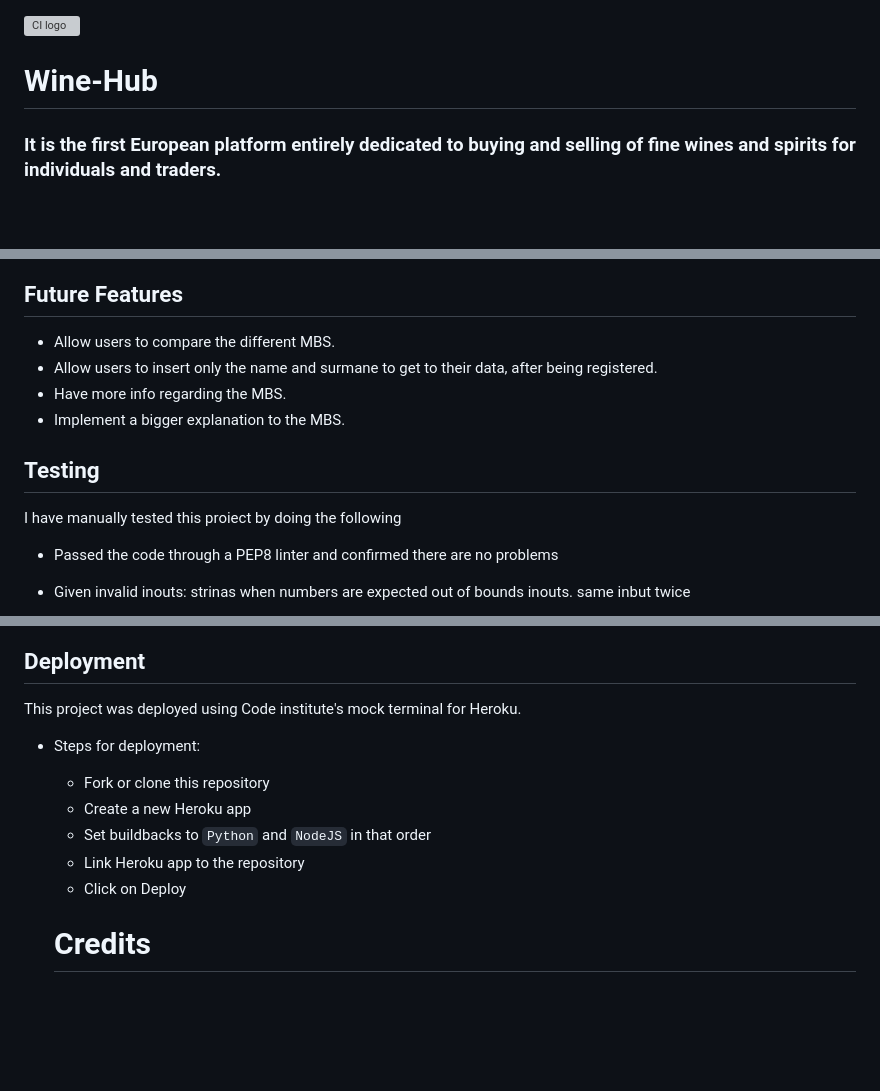
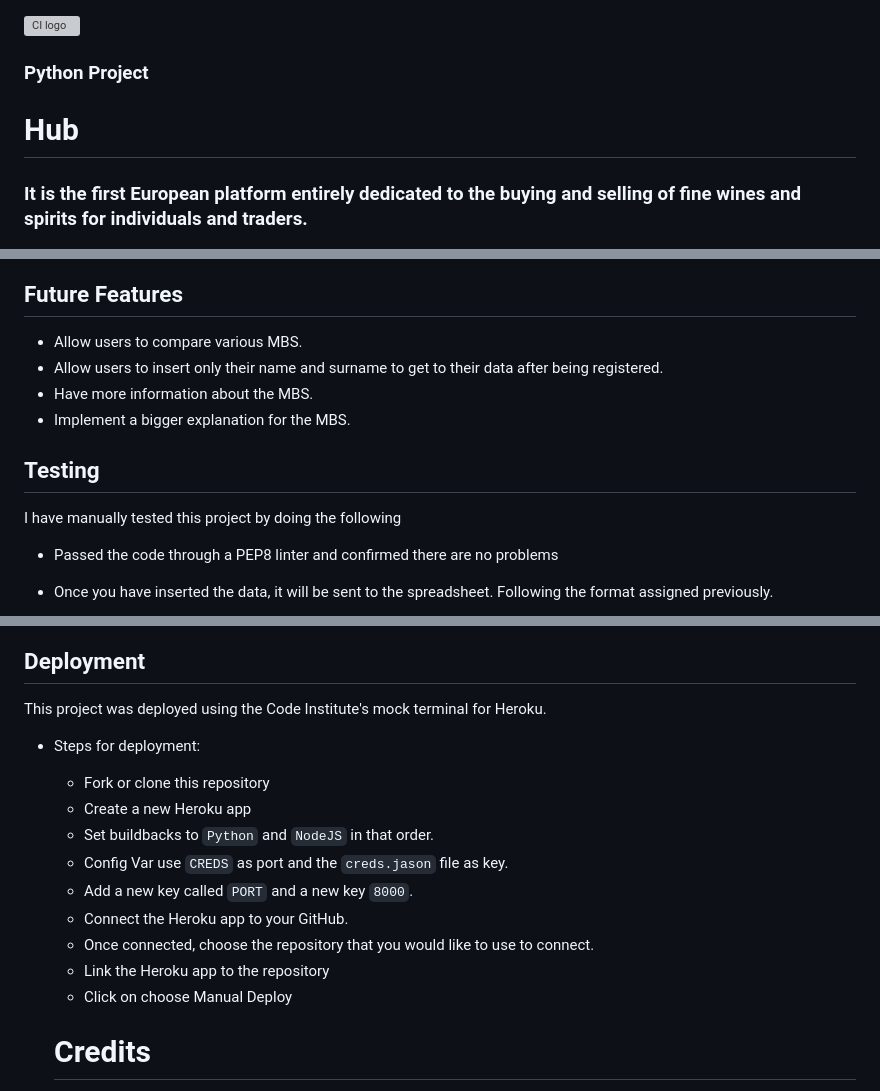
Before and after one commit to STnobile/Project3, a Markdown page: README.md, 3 parts joined by grey strips. GitHub-like rendering; blank space fills up the shorter version; grey boxes are pictures that could not be loaded.

```diff
--- a/README.md
+++ b/README.md
@@ -1,7 +1,11 @@
 ![CI logo](https://codeinstitute.s3.amazonaws.com/fullstack/ci_logo_small.png)
 
-# Wine-Hub
-### It is the first European platform entirely dedicated to buying and selling of fine wines and spirits for individuals and traders.
+
+
+### Python Project
+
+# Hub
+### It is the first European platform entirely dedicated to the buying and selling of fine wines and spirits for individuals and traders.
 ![devises reponsive](/asset/images/iu.de.png)
 
 * The file that contains my code is called `run.py`
@@ -47,16 +51,17 @@ in this case the customer as been elected for an Elite MBS.
 
 ## Future Features
 
-* Allow users to compare the different MBS.
-* Allow users to insert only the name and surmane to get to their data, after being registered.
-* Have more info regarding the MBS.
-* Implement a bigger explanation to the MBS.
+* Allow users to compare various MBS.
+* Allow users to insert only their name and surname to get to their data after being registered.
+* Have more information about the MBS.
+* Implement a bigger explanation for the MBS.
 
 ## Testing
 
-I have manually tested this proiect by doing the following
+I have manually tested this project by doing the following
 
-- Passed the code through  a PEP8 linter and confirmed there are no problems
+- Passed the code through a PEP8 linter and confirmed there are no problems
 
-- Given invalid inouts: strinas when numbers are expected out of bounds inouts. same inbut twice
+- Once you have inserted the data, it will be sent to the spreadsheet.
+Following the format assigned previously.
 
@@ -89,14 +133,18 @@ I have manually tested this proiect by doing the following
 
 ## Deployment
 
-This project was deployed using Code institute's mock terminal for Heroku.
+This project was deployed using the Code Institute's mock terminal for Heroku.
 
 * Steps for deployment:
   - Fork or clone this repository
   - Create a new Heroku app
-  - Set buildbacks to `Python` and `NodeJS` in that order
-  - Link Heroku app to the repository
-  - Click on Deploy
+  - Set buildbacks to `Python` and `NodeJS` in that order.
+  - Config Var use `CREDS` as port and the `creds.jason` file as key.
+  - Add a new key called `PORT` and a new key `8000`.
+  - Connect the Heroku app to your GitHub.
+  - Once connected, choose the repository that you would like to use to connect.
+  - Link the Heroku app to the repository
+  - Click on choose Manual Deploy
 
 
   # Credits
```
Also changed, not shown: other parts of README.md (+66 -27 lines), asset/images/info.sheet.png (added), asset/images/mbs.calc.png (added), asset/images/mbs.sheets.png (added), asset/images/testing.png (added), asset/images/testing1.png (added), asset/images/testing2.png (added), 1 other file.
